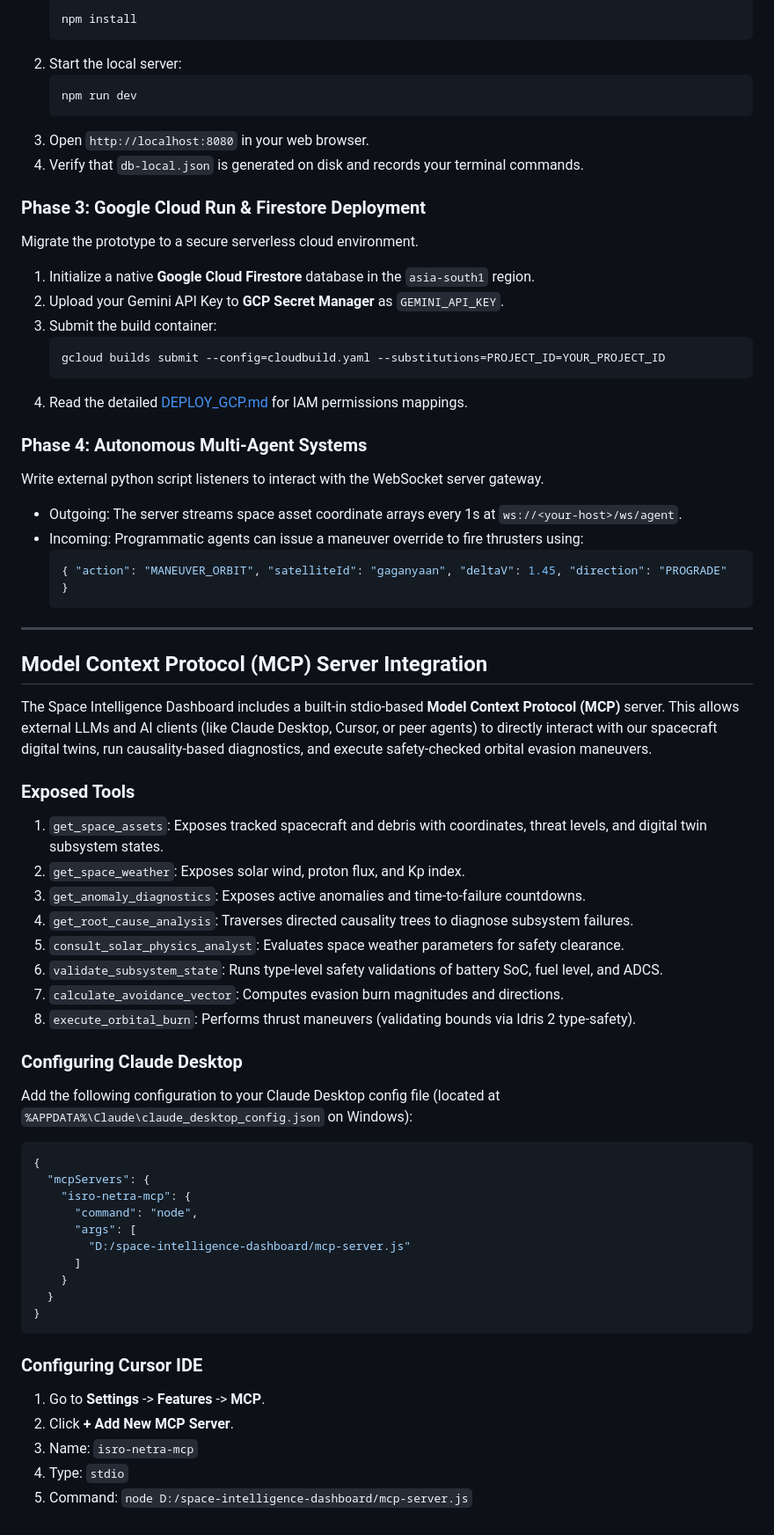
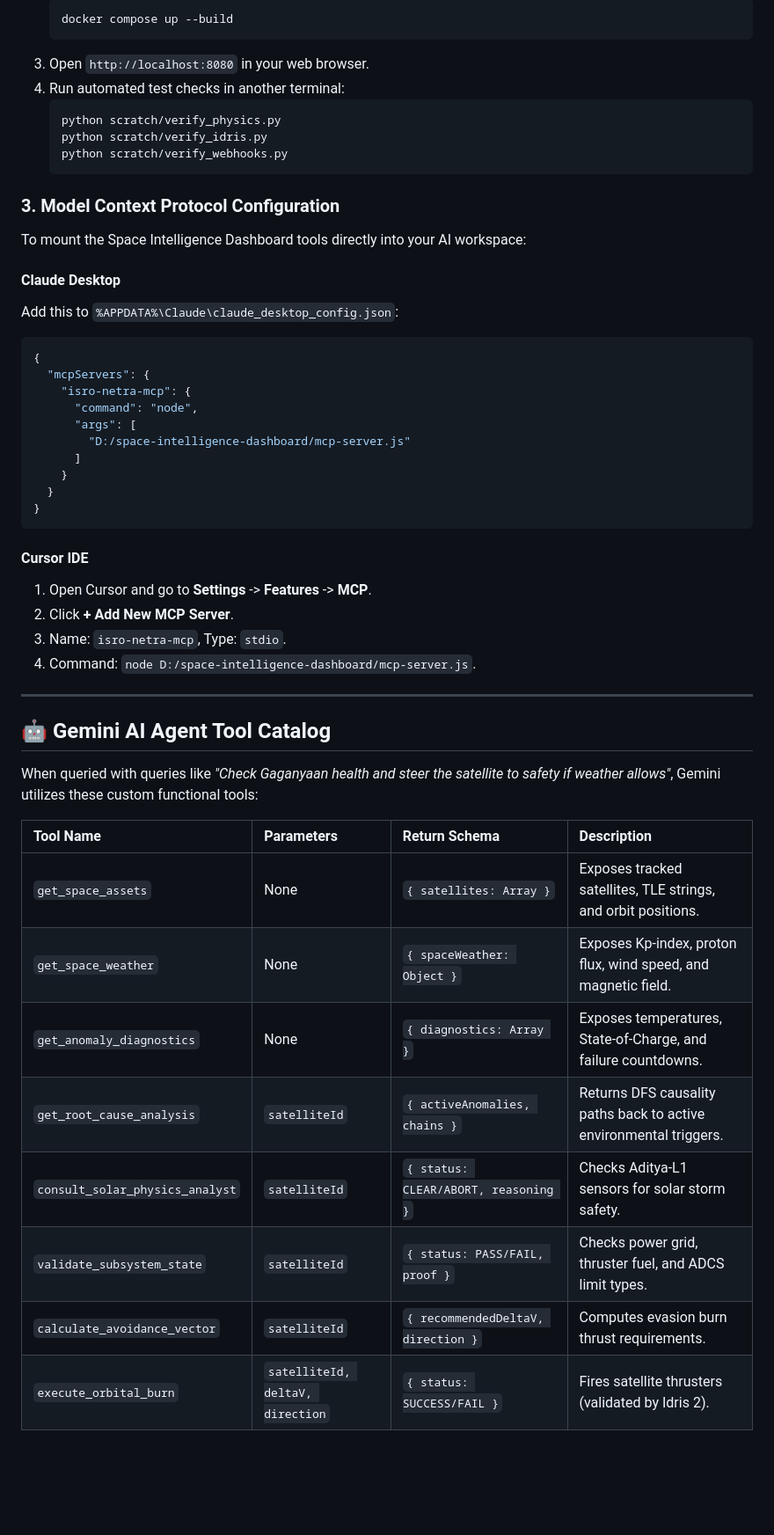
Before and after one commit to jdbruh18/isro-netra-dashboard, a Markdown page: README.md, the part around one of its changes. Shown at 88% size. Drawn GitHub-style; blank space fills up the shorter version.

Commit message:
Update README.md with comprehensive digital twin physics equations, Idris safety proof specifications, and detailed tool registries

````diff
--- a/README.md
+++ b/README.md
@@ -112,52 +197,19 @@ Run the backend Express and WebSocket servers locally.
    ```bash
-   npm install
-   ```
-2. Start the local server:
-   ```bash
-   npm run dev
+   docker compose up --build
    ```
 3. Open `http://localhost:8080` in your web browser.
-4. Verify that `db-local.json` is generated on disk and records your terminal commands.
+4. Run automated test checks in another terminal:
+   ```bash
+   python scratch/verify_physics.py
+   python scratch/verify_idris.py
+   python scratch/verify_webhooks.py
+   ```
 
-### Phase 3: Google Cloud Run & Firestore Deployment
-Migrate the prototype to a secure serverless cloud environment.
-1. Initialize a native **Google Cloud Firestore** database in the `asia-south1` region.
-2. Upload your Gemini API Key to **GCP Secret Manager** as `GEMINI_API_KEY`.
-3. Submit the build container:
-   ```bash
-   gcloud builds submit --config=cloudbuild.yaml --substitutions=PROJECT_ID=YOUR_PROJECT_ID
-   ```
-4. Read the detailed [DEPLOY_GCP.md](file:///D:/space-intelligence-dashboard/DEPLOY_GCP.md) for IAM permissions mappings.
+### 3. Model Context Protocol Configuration
+To mount the Space Intelligence Dashboard tools directly into your AI workspace:
 
-### Phase 4: Autonomous Multi-Agent Systems
-Write external python script listeners to interact with the WebSocket server gateway.
-- Outgoing: The server streams space asset coordinate arrays every 1s at `ws://<your-host>/ws/agent`.
-- Incoming: Programmatic agents can issue a maneuver override to fire thrusters using:
-  ```json
-  { "action": "MANEUVER_ORBIT", "satelliteId": "gaganyaan", "deltaV": 1.45, "direction": "PROGRADE" }
-  ```
-
----
-
-## Model Context Protocol (MCP) Server Integration
-
-The Space Intelligence Dashboard includes a built-in stdio-based **Model Context Protocol (MCP)** server. This allows external LLMs and AI clients (like Claude Desktop, Cursor, or peer agents) to directly interact with our spacecraft digital twins, run causality-based diagnostics, and execute safety-checked orbital evasion maneuvers.
-
-### Exposed Tools
-
-1. `get_space_assets`: Exposes tracked spacecraft and debris with coordinates, threat levels, and digital twin subsystem states.
-2. `get_space_weather`: Exposes solar wind, proton flux, and Kp index.
-3. `get_anomaly_diagnostics`: Exposes active anomalies and time-to-failure countdowns.
-4. `get_root_cause_analysis`: Traverses directed causality trees to diagnose subsystem failures.
-5. `consult_solar_physics_analyst`: Evaluates space weather parameters for safety clearance.
-6. `validate_subsystem_state`: Runs type-level safety validations of battery SoC, fuel level, and ADCS.
-7. `calculate_avoidance_vector`: Computes evasion burn magnitudes and directions.
-8. `execute_orbital_burn`: Performs thrust maneuvers (validating bounds via Idris 2 type-safety).
-
-### Configuring Claude Desktop
-
-Add the following configuration to your Claude Desktop config file (located at `%APPDATA%\Claude\claude_desktop_config.json` on Windows):
-
+#### Claude Desktop
+Add this to `%APPDATA%\Claude\claude_desktop_config.json`:
 ```json
 {
   "mcpServers": {
@@ -171,10 +223,25 @@ Add the following configuration to your Claude Desktop config file (located at `
 }
 ```
 
-### Configuring Cursor IDE
+#### Cursor IDE
+1. Open Cursor and go to **Settings** -> **Features** -> **MCP**.
+2. Click **+ Add New MCP Server**.
+3. Name: `isro-netra-mcp`, Type: `stdio`.
+4. Command: `node D:/space-intelligence-dashboard/mcp-server.js`.
 
-1. Go to **Settings** -> **Features** -> **MCP**.
-2. Click **+ Add New MCP Server**.
-3. Name: `isro-netra-mcp`
-4. Type: `stdio`
-5. Command: `node D:/space-intelligence-dashboard/mcp-server.js`
+---
+
+## 🤖 Gemini AI Agent Tool Catalog
+
+When queried with queries like *"Check Gaganyaan health and steer the satellite to safety if weather allows"*, Gemini utilizes these custom functional tools:
+
+| Tool Name | Parameters | Return Schema | Description |
+| :--- | :--- | :--- | :--- |
+| `get_space_assets` | None | `{ satellites: Array }` | Exposes tracked satellites, TLE strings, and orbit positions. |
+| `get_space_weather` | None | `{ spaceWeather: Object }` | Exposes Kp-index, proton flux, wind speed, and magnetic field. |
+| `get_anomaly_diagnostics` | None | `{ diagnostics: Array }` | Exposes temperatures, State-of-Charge, and failure countdowns. |
+| `get_root_cause_analysis` | `satelliteId` | `{ activeAnomalies, chains }` | Returns DFS causality paths back to active environmental triggers. |
+| `consult_solar_physics_analyst` | `satelliteId` | `{ status: CLEAR/ABORT, reasoning }` | Checks Aditya-L1 sensors for solar storm safety. |
+| `validate_subsystem_state` | `satelliteId` | `{ status: PASS/FAIL, proof }` | Checks power grid, thruster fuel, and ADCS limit types. |
+| `calculate_avoidance_vector` | `satelliteId` | `{ recommendedDeltaV, direction }` | Computes evasion burn thrust requirements. |
+| `execute_orbital_burn` | `satelliteId, deltaV, direction` | `{ status: SUCCESS/FAIL }` | Fires satellite thrusters (validated by Idris 2). |
````
Also changed, not shown: other parts of README.md (+149 -64 lines).
